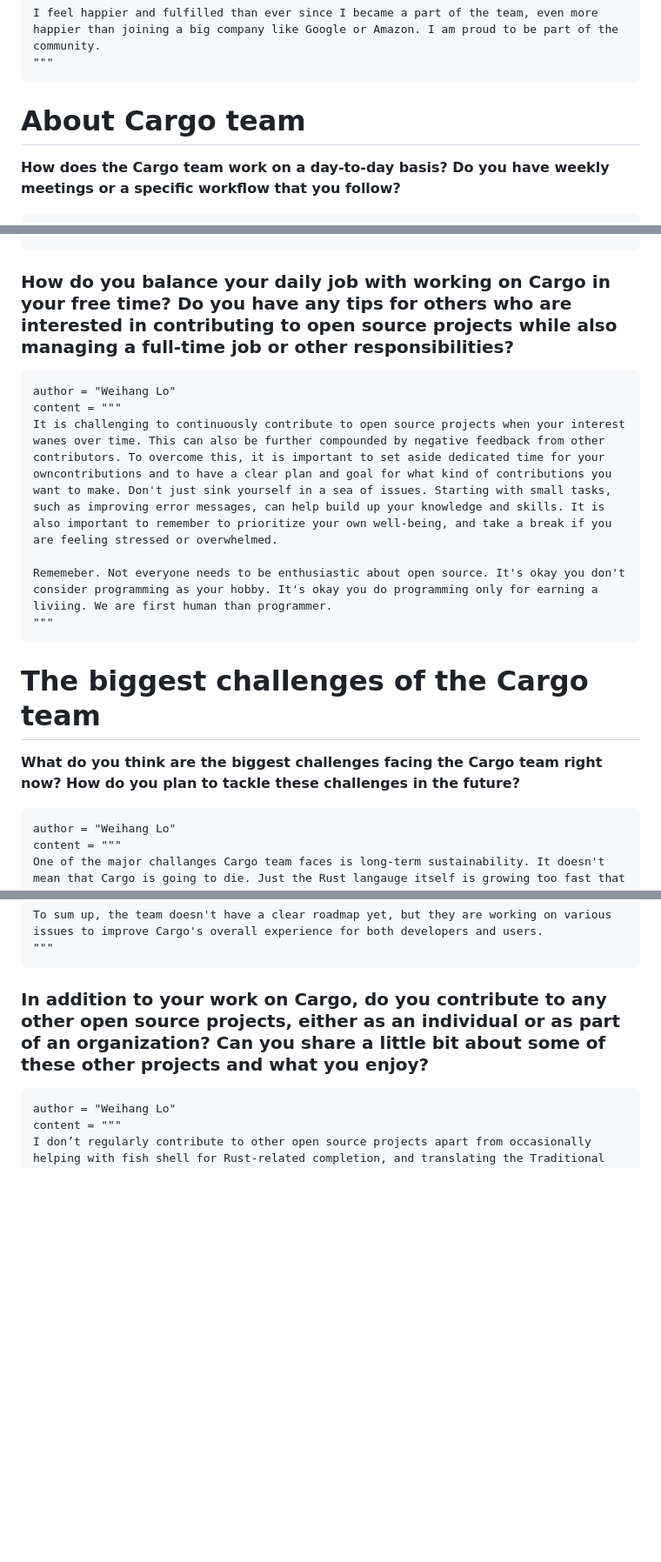
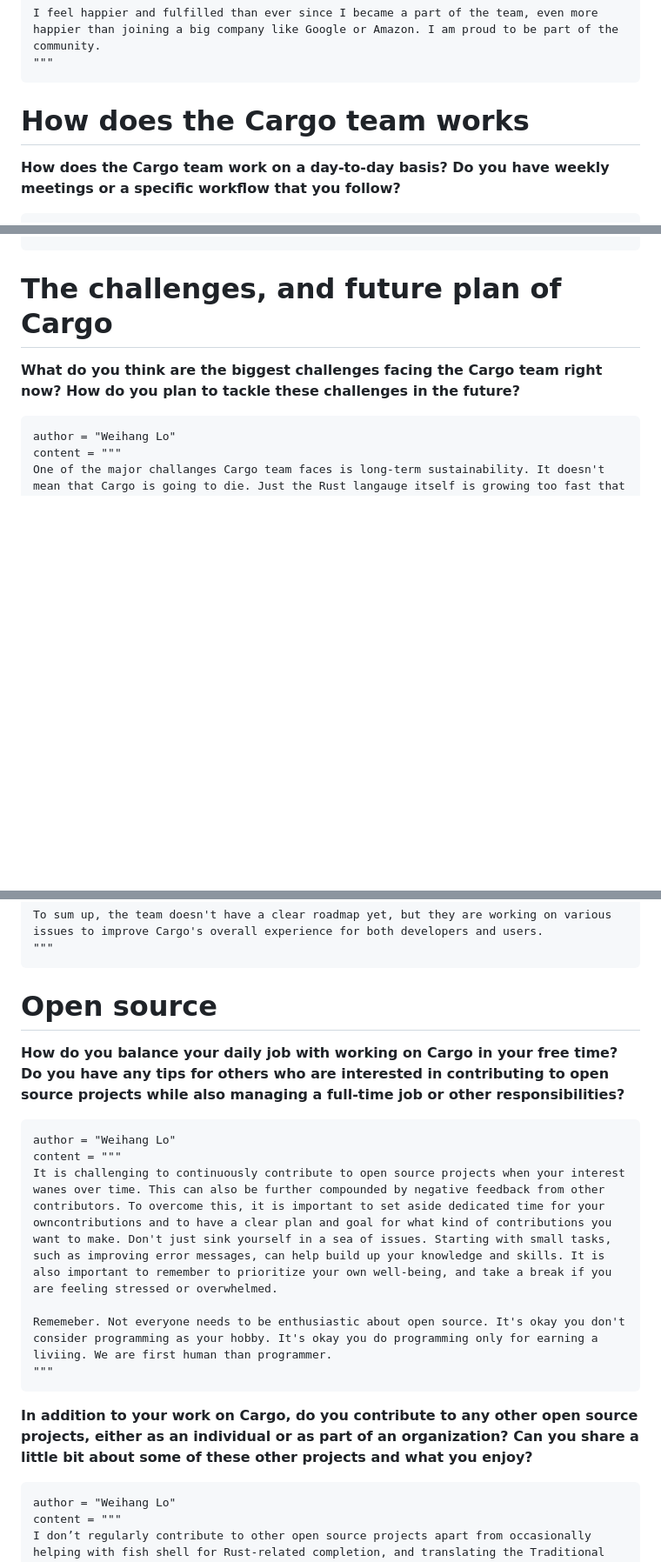
Before and after one commit to RustMagazine/rustmagazine, a Markdown page: content/issue-1/weihanglo.md, 3 parts joined by grey strips. Shown at 87% size. Drawn GitHub-style; blank space fills up the shorter version.

Commit message:
Improve the h1 title

````diff
--- a/content/issue-1/weihanglo.md
+++ b/content/issue-1/weihanglo.md
@@ -40,7 +40,7 @@ I feel happier and fulfilled than ever since I became a part of the team, even m
 """
 ```
 
-# About Cargo team
+# How does the Cargo team works
 
 **How does the Cargo team work on a day-to-day basis? Do you have weekly meetings or a specific workflow that you follow?**
 
@@ -70,18 +70,7 @@ It's extremely hard to revive stagnated and unstable features. Authors were disa
 """
 ```
 
-### How do you balance your daily job with working on Cargo in your free time? Do you have any tips for others who are interested in contributing to open source projects while also managing a full-time job or other responsibilities?
-
-```quote
-author = "Weihang Lo"
-content = """
-It is challenging to continuously contribute to open source projects when your interest wanes over time. This can also be further compounded by negative feedback from other contributors. To overcome this, it is important to set aside dedicated time for your owncontributions and to have a clear plan and goal for what kind of contributions you want to make. Don't just sink yourself in a sea of issues. Starting with small tasks, such as improving error messages, can help build up your knowledge and skills. It is also important to remember to prioritize your own well-being, and take a break if you are feeling stressed or overwhelmed.
-
-Rememeber. Not everyone needs to be enthusiastic about open source. It's okay you don't consider programming as your hobby. It's okay you do programming only for earning a liviing. We are first human than programmer.
-"""
-```
-
-# The biggest challenges of the Cargo team
+# The challenges, and future plan of Cargo
 
 **What do you think are the biggest challenges facing the Cargo team right now? How do you plan to tackle these challenges in the future?**
 
@@ -119,7 +106,20 @@ To sum up, the team doesn't have a clear roadmap yet, but they are working on va
 """
 ```
 
-### In addition to your work on Cargo, do you contribute to any other open source projects, either as an individual or as part of an organization? Can you share a little bit about some of these other projects and what you enjoy?
+# Open source
+
+**How do you balance your daily job with working on Cargo in your free time? Do you have any tips for others who are interested in contributing to open source projects while also managing a full-time job or other responsibilities?**
+
+```quote
+author = "Weihang Lo"
+content = """
+It is challenging to continuously contribute to open source projects when your interest wanes over time. This can also be further compounded by negative feedback from other contributors. To overcome this, it is important to set aside dedicated time for your owncontributions and to have a clear plan and goal for what kind of contributions you want to make. Don't just sink yourself in a sea of issues. Starting with small tasks, such as improving error messages, can help build up your knowledge and skills. It is also important to remember to prioritize your own well-being, and take a break if you are feeling stressed or overwhelmed.
+
+Rememeber. Not everyone needs to be enthusiastic about open source. It's okay you don't consider programming as your hobby. It's okay you do programming only for earning a liviing. We are first human than programmer.
+"""
+```
+
+**In addition to your work on Cargo, do you contribute to any other open source projects, either as an individual or as part of an organization? Can you share a little bit about some of these other projects and what you enjoy?**
 
 ```quote
 author = "Weihang Lo"
````
Also changed, not shown: other parts of content/issue-1/weihanglo.md (+1 -3 lines).
